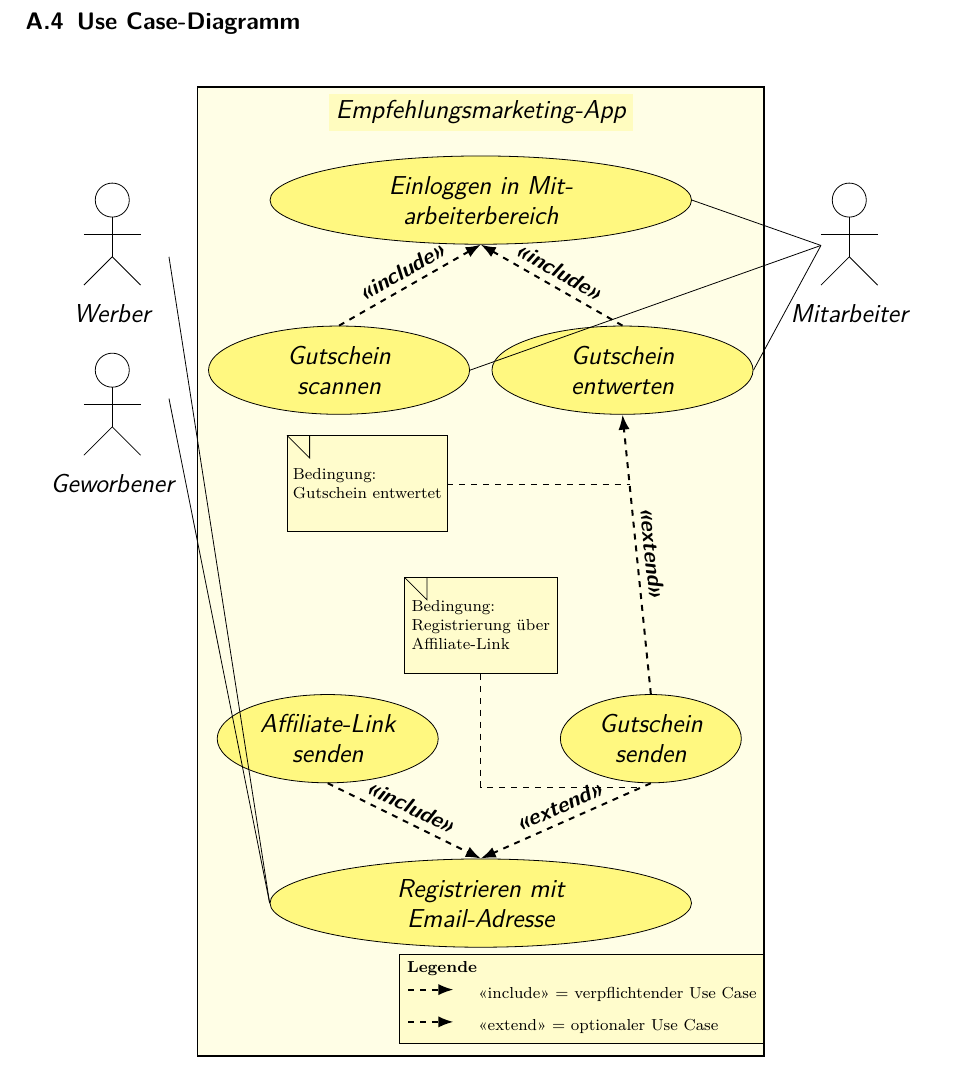
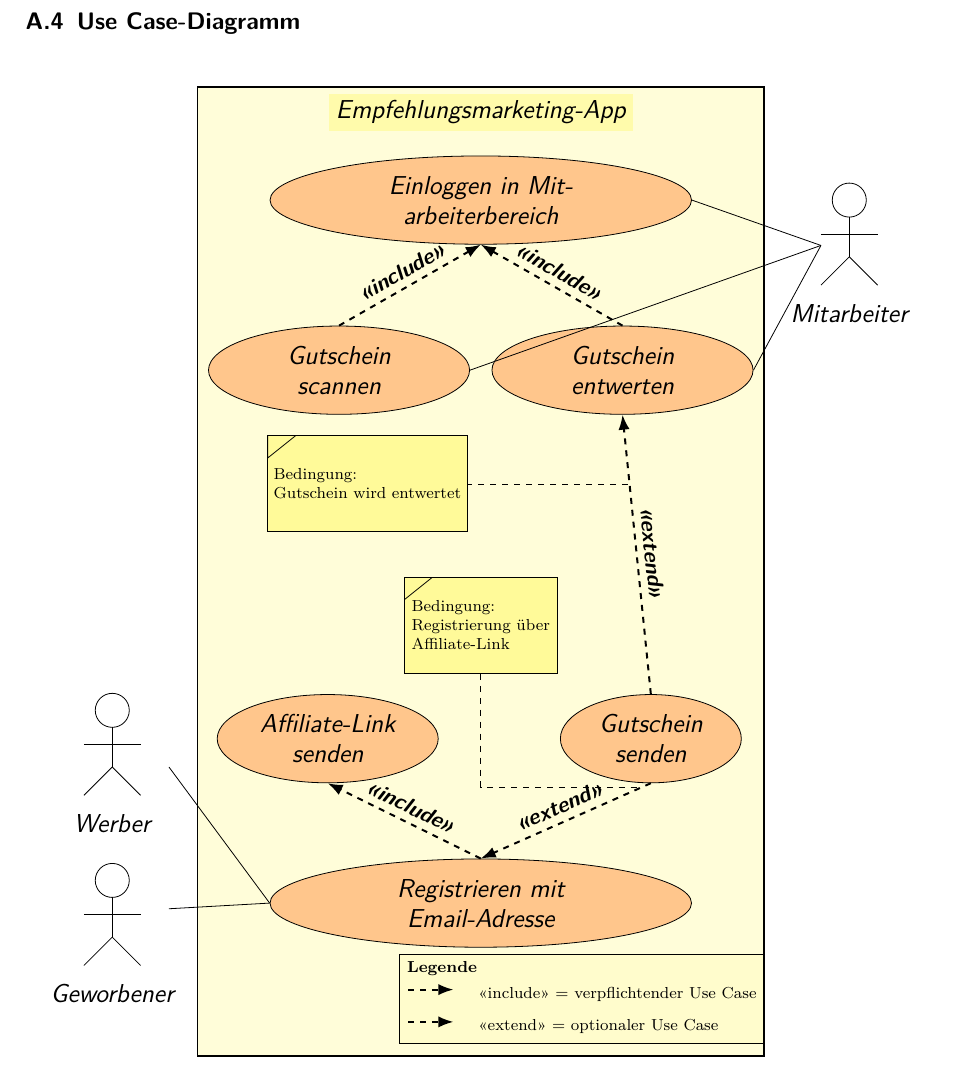
Before and after one commit to Mullins182/Projektdoku-Recom-Marketing-App, a LaTeX document (Projektdokumentation.tex, which reads Anhang/UseCase.tex): part of page 30 of 35, cut so that both start at the same text. Compiled offline with pdfLaTeX.

Commit message:
Use Case anpassungen (Notes edges);

```diff
--- a/Anhang/UseCase.tex
+++ b/Anhang/UseCase.tex
@@ -39,37 +39,37 @@
     }
 
     % Systemgrenze
-    \draw[thick, fill=yellow!10]
+    \draw[thick, fill=yellow!15]
         (-7,-12.1) rectangle (3,5)
-        node[above,xshift=-5cm, yshift=-0.8cm, fill=yellow!25] {Empfehlungsmarketing-App};
+        node[above,xshift=-5cm, yshift=-0.8cm, fill=yellow!33] {Empfehlungsmarketing-App};
 
     % Akteure
-    \actor{-8.5}{3}{Werber}
-    \actor{-8.5}{0}{Geworbener}
+    \actor{-8.5}{-6}{Werber}
+    \actor{-8.5}{-9}{Geworbener}
     \actor{4.5}{3}{Mitarbeiter}
 
     % Use Cases
-    \node[draw, ellipse, fill=yellow!50, minimum height=1cm, minimum width=3cm,
+    \node[draw, ellipse, fill=orange!45, minimum height=1cm, minimum width=3cm,
     text width=5cm, align=center] (ucLogin) at (-2,3.0) {Einloggen in Mitarbeiterbereich};
 
-    \node[draw, ellipse, fill=yellow!50, minimum height=1cm, minimum width=1cm,
+    \node[draw, ellipse, fill=orange!45, minimum height=1cm, minimum width=1cm,
     text width=3cm, align=center] (ucScan) at (-4.5,0.0) {Gutschein scannen};
 
-    \node[draw, ellipse, fill=yellow!50, minimum height=1cm, minimum width=1cm,
+    \node[draw, ellipse, fill=orange!45, minimum height=1cm, minimum width=1cm,
     text width=3cm, align=center] (ucRedeem) at (0.5,0.0) {Gutschein entwerten};
 
-    \node[draw, ellipse, fill=yellow!50, minimum height=1cm, minimum width=3cm,
+    \node[draw, ellipse, fill=orange!45, minimum height=1cm, minimum width=3cm,
     text width=2.5cm, align=center] (ucAffLink) at (-4.7,-6.5) {Affiliate-Link senden};
 
-    \node[draw, ellipse, fill=yellow!50, minimum height=1cm, minimum width=3cm,
+    \node[draw, ellipse, fill=orange!45, minimum height=1cm, minimum width=3cm,
     text width=2cm, align=center] (ucVoucherSend) at (1.0,-6.5) {Gutschein senden};
 
-    \node[draw, ellipse, fill=yellow!50, minimum height=1cm, minimum width=3cm,
+    \node[draw, ellipse, fill=orange!45, minimum height=1cm, minimum width=3cm,
     text width=5cm, align=center] (ucRegister) at (-2,-9.4) {Registrieren mit Email-Adresse};
 
     % Verbindungen zu Akteuren
-    \draw (-7.5,2.0) -- (ucRegister.west);
-    \draw (-7.5,-0.5) -- (ucRegister.west);
+    \draw (-7.5,-7.0) -- (ucRegister.west);
+    \draw (-7.5,-9.5) -- (ucRegister.west);
     \draw (4,2.2) -- (ucRedeem.east);
     \draw (4,2.2) -- (ucScan.east);
     \draw (4,2.2) -- (ucLogin.east);
@@ -95,7 +95,7 @@
       node[midway,sloped,above]{\fontsize{11}{13}\selectfont\bfseries <<extend>>};
 
     % UML-Notiz (IHK-konform, Ecke oben links), an die Beziehung gehängt
-    \node[note] (note1) at (-4,-2.0) {Bedingung:\\ Gutschein entwertet};
+    \node[note] (note1) at (-4,-2.0) {Bedingung:\\ Gutschein wird entwertet};
     \draw[dashed] (note1.east) -- ++(0,0) |- ($(ucVoucherSend.north)!0.75!(ucRedeem.south)$);
 
     \node[note] (note2) at (-2,-4.5) {Bedingung:\\ Registrierung über\\ Affiliate-Link};
```
Also changed, not shown: Projektdokumentation.pdf, Anhang/UseCase.tex (10 more changed lines), 2 other files.
